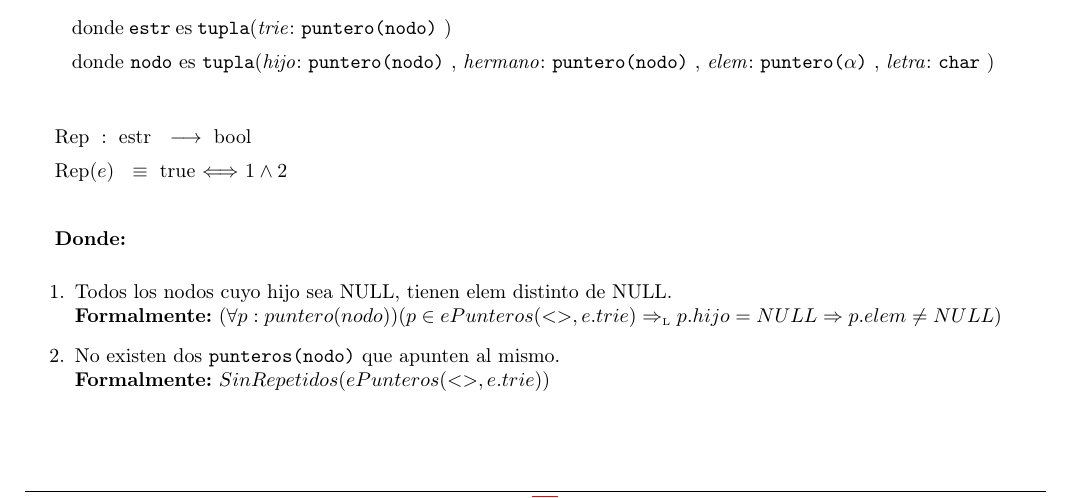
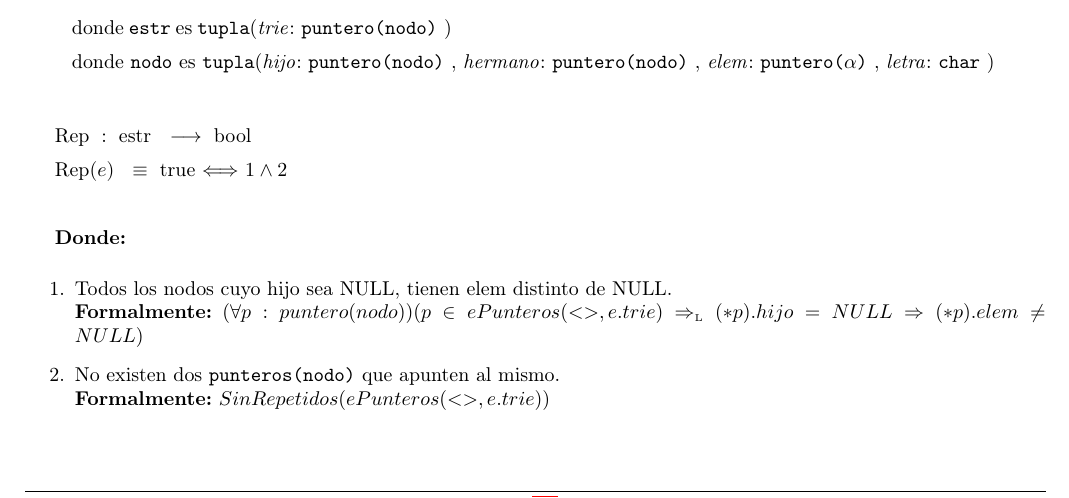
Before and after one commit to sizcovich/TPs-AlgoritmosII, a LaTeX document (tp2/main.tex): part of page 3 of 20, cut so that both start at the same text. Compiled offline with pdfLaTeX.

Commit message:
rep de diccString (la 3ra en la vencida)

```diff
--- a/tp2/main.tex
+++ b/tp2/main.tex
@@ -222,7 +222,7 @@
 
 \begin{enumerate}
   \item Todos los nodos cuyo hijo sea NULL, tienen elem distinto de NULL.\\
-        {\bf Formalmente:} $(\forall p:puntero(nodo))(p \in ePunteros(<>, e.trie) \impluego p.hijo = NULL \Rightarrow p.elem \neq NULL)$
+        {\bf Formalmente:} $(\forall p:puntero(nodo))(p \in ePunteros(<>, e.trie) \impluego (*p).hijo = NULL \Rightarrow (*p).elem \neq NULL)$
 
   \item No existen dos \TipoVariable{punteros(nodo)} que apunten al mismo.\\
         {\bf Formalmente:} $SinRepetidos(ePunteros(<>, e.trie))$
```
